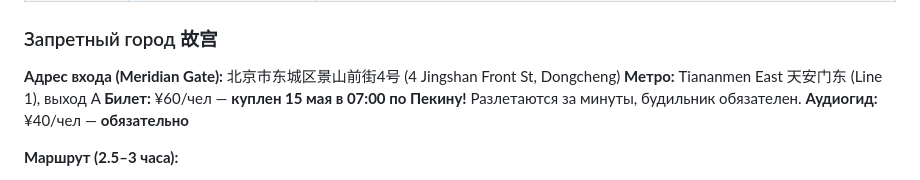
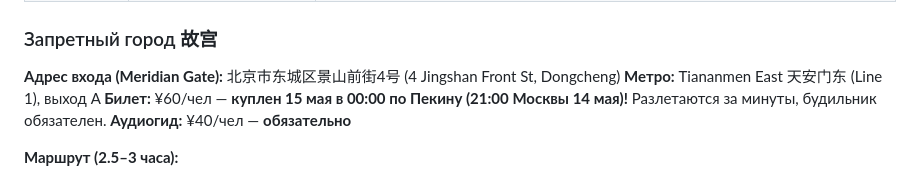
Before and after one commit to asdasd-dev/china-trip, a Markdown page: plan.md, the part around the change. Drawn GitHub-style.

```diff
--- a/plan.md
+++ b/plan.md
@@ -516,7 +516,7 @@ Trip.com на телефоне. **4-дневный ¥225/чел = ¥450 на д
 ### Запретный город 故宫
 **Адрес входа (Meridian Gate):** 北京市东城区景山前街4号 (4 Jingshan Front St, Dongcheng)
 **Метро:** Tiananmen East 天安门东 (Line 1), выход A
-**Билет:** ¥60/чел — **куплен 15 мая в 07:00 по Пекину!** Разлетаются за минуты, будильник обязателен.
+**Билет:** ¥60/чел — **куплен 15 мая в 00:00 по Пекину (21:00 Москвы 14 мая)!** Разлетаются за минуты, будильник обязателен.
 **Аудиогид:** ¥40/чел — **обязательно**
 
 **Маршрут (2.5–3 часа):**
```
Also changed, not shown: budget.md (+7 -4 lines), checklist.md (+1 -1 lines).
